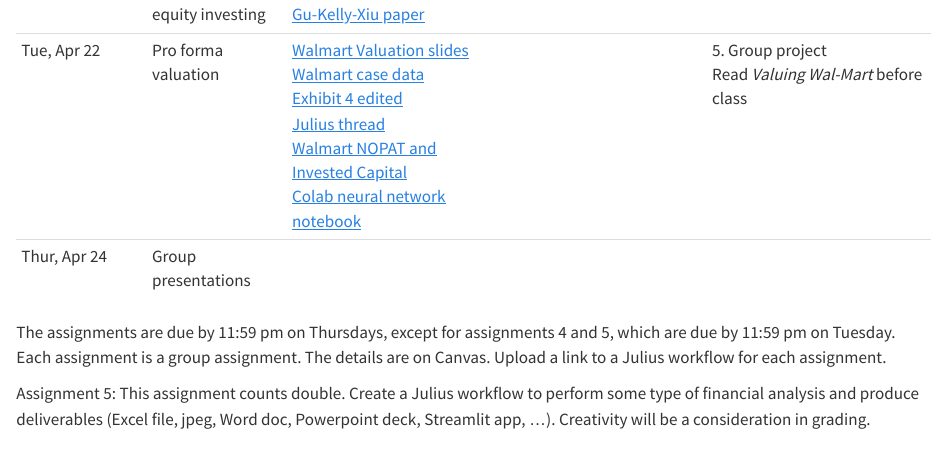
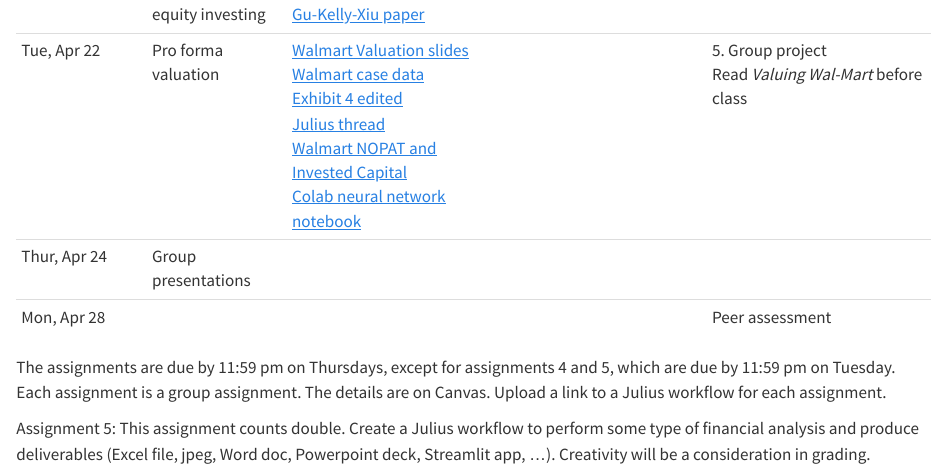
Before and after one commit to kerryback/mgmt675-2025, a Quarto document (schedule.qmd): the page in a window 1100 px wide, from 1480 px down. Rendered offline with R 4.5, knitr and Pandoc in place of Quarto, with nearby package versions.

Commit message:
peer assessment

```diff
--- a/schedule.qmd
+++ b/schedule.qmd
@@ -15,6 +15,7 @@
 | Thur, Apr 17 | Break-outs<br>Quantitative equity investing|[Quant equity slides](day10-quant.pdf)<br>[stocks.csv](https://www.dropbox.com/scl/fi/panii3j5ic0ey879gf83j/stocks.csv?rlkey=l9xnkwelfpku8e1qwu88obaju&dl=1)<br>[Gu-Kelly-Xiu paper](assets/Gu_Kelly_Xiu_RFS_2020.pdf) | ||
 | Tue, Apr 22 | Pro forma valuation| [Walmart Valuation slides](day11-walmart.pdf)<br>[Walmart case data](assets/Walmart.xlsx)<br>[Exhibit 4 edited](assets/Walmart_Exhibit_4.xlsx)<br>[Julius thread](https://julius.ai/s/1eb08d2f-4f6e-4d5a-8787-5228da1d22bd)<br>[Walmart NOPAT and Invested Capital](assets/Walmart_NOPAT_IC.xlsx)<br>[Colab neural network notebook](https://colab.research.google.com/drive/1G-b9om0kbLHtqDhYwRclp0cxaDeyBQVf?usp=sharing)| |5. Group project <br>Read *Valuing Wal-Mart* before class |
 | Thur, Apr 24 | Group presentations | |  | |
+| Mon, Apr 28 | | | | Peer assessment |
 
 The assignments are due by 11:59 pm on Thursdays, except for assignments 4 and 5, which are due by 11:59 pm on Tuesday.  Each assignment is a group assignment.  The details are on Canvas.  Upload a link to a Julius workflow for each assignment.
 
```
Also changed, not shown: docs/search.json, 1 other file.
